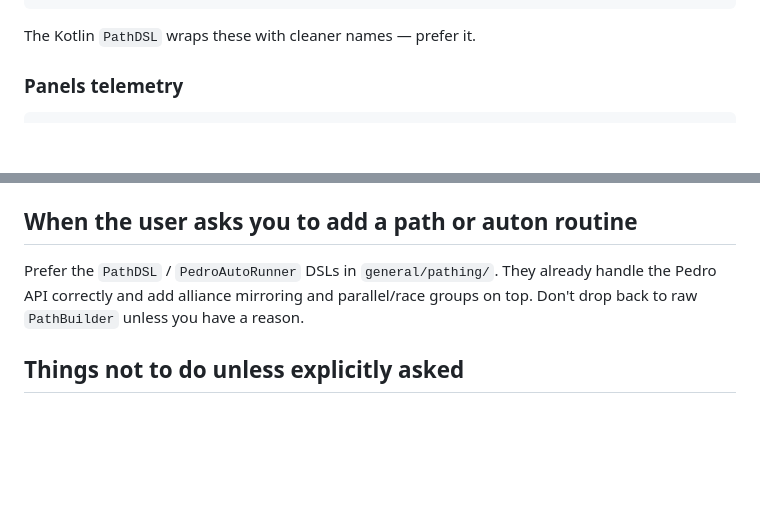
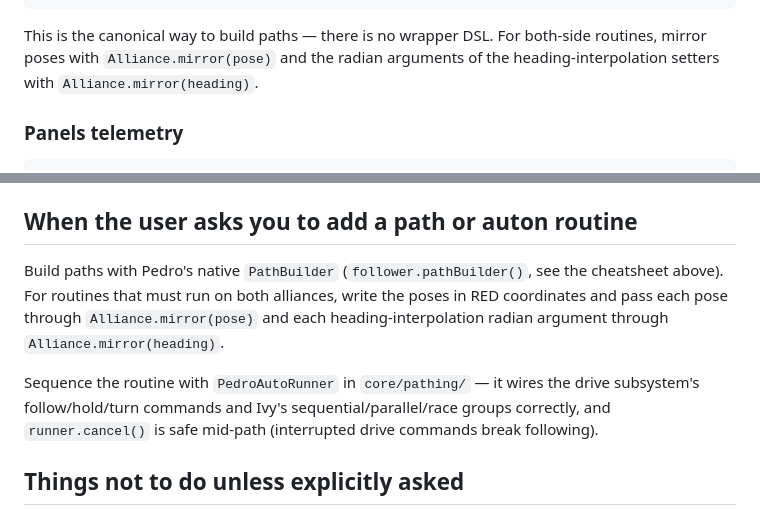
Before and after one commit to maxthegray/ftc-biobuzz, a Markdown page: CLAUDE.md, 2 parts joined by grey strips. Rendered like a GitHub page; blank space fills up the shorter version.

````diff
--- a/CLAUDE.md
+++ b/CLAUDE.md
@@ -131,7 +131,10 @@ follower.pathBuilder()
     .build()  // -> PathChain
 ```
 
-The Kotlin `PathDSL` wraps these with cleaner names — prefer it.
+This is the canonical way to build paths — there is no wrapper DSL. For
+both-side routines, mirror poses with `Alliance.mirror(pose)` and the
+radian arguments of the heading-interpolation setters with
+`Alliance.mirror(heading)`.
 
 ### Panels telemetry
 
@@ -243,10 +246,16 @@ persist into a pinned config object.
 
 ## When the user asks you to add a path or auton routine
 
-Prefer the `PathDSL` / `PedroAutoRunner` DSLs in `general/pathing/`. They
-already handle the Pedro API correctly and add alliance mirroring and
-parallel/race groups on top. Don't drop back to raw `PathBuilder` unless
-you have a reason.
+Build paths with Pedro's native `PathBuilder` (`follower.pathBuilder()`,
+see the cheatsheet above). For routines that must run on both alliances,
+write the poses in RED coordinates and pass each pose through
+`Alliance.mirror(pose)` and each heading-interpolation radian argument
+through `Alliance.mirror(heading)`.
+
+Sequence the routine with `PedroAutoRunner` in `core/pathing/` — it wires
+the drive subsystem's follow/hold/turn commands and Ivy's
+sequential/parallel/race groups correctly, and `runner.cancel()` is safe
+mid-path (interrupted drive commands break following).
 
 ## Things not to do unless explicitly asked
 
````
Also changed, not shown: ARCHITECTURE.md (+41 -35 lines).
